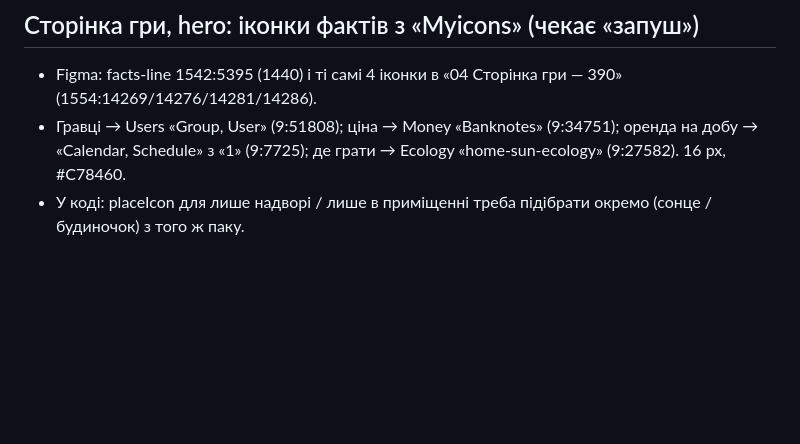
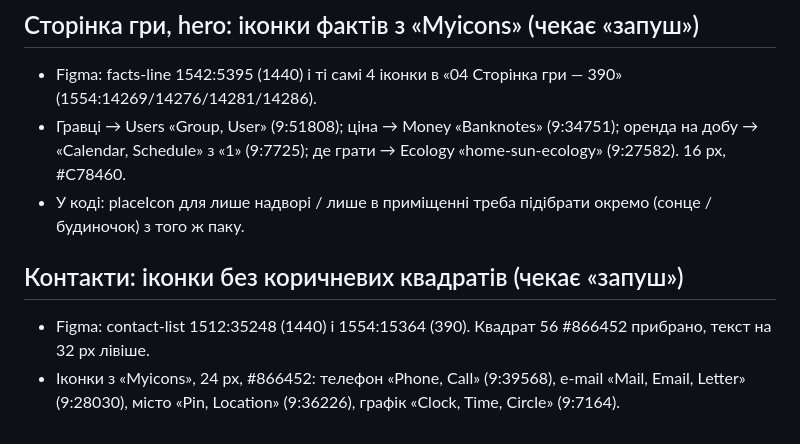
Before and after one commit to OlehHorodeckiy/bavys-landing, a Markdown page: .claude/figma-export/pending.md, the part around the change. Drawn GitHub-style; blank space fills up the shorter version.

Commit message:
Pending: contacts list icons without boxes (Figma)
Co-Authored-By: Claude Opus 5.5 <noreply@anthropic.com>

```diff
--- a/.claude/figma-export/pending.md
+++ b/.claude/figma-export/pending.md
@@ -47,3 +47,8 @@
 - Гравці → Users «Group, User» (9:51808); ціна → Money «Banknotes» (9:34751); оренда на добу → «Calendar, Schedule» з «1» (9:7725);
   де грати → Ecology «home-sun-ecology» (9:27582). 16 px, #C78460.
 - У коді: placeIcon для лише надворі / лише в приміщенні треба підібрати окремо (сонце / будиночок) з того ж паку.
+
+## Контакти: іконки без коричневих квадратів (чекає «запуш»)
+- Figma: contact-list 1512:35248 (1440) і 1554:15364 (390). Квадрат 56 #866452 прибрано, текст на 32 px лівіше.
+- Іконки з «Myicons», 24 px, #866452: телефон «Phone, Call» (9:39568), e-mail «Mail, Email, Letter» (9:28030),
+  місто «Pin, Location» (9:36226), графік «Clock, Time, Circle» (9:7164).
```
